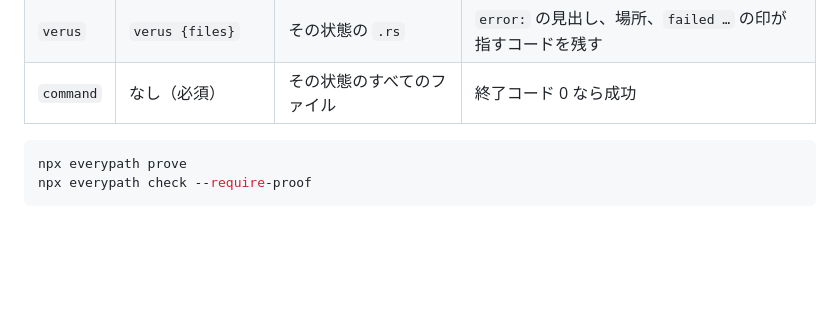
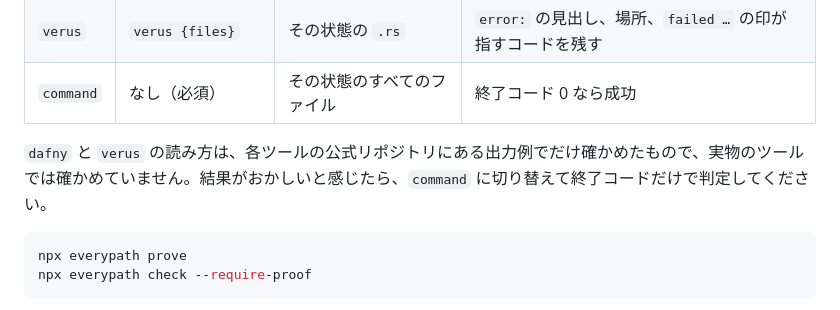
Before and after one commit to dayaa-arch/everypath, a Markdown page: README.md, the part around the change. Rendered like a GitHub page; blank space fills up the shorter version.

Commit message:
docs(proofs): say the Dafny and Verus readers are checked only against cited output
Co-Authored-By: Claude Opus 5.5 <noreply@anthropic.com>

````diff
--- a/README.md
+++ b/README.md
@@ -141,6 +141,8 @@ npx everypath check --tlc
 | `verus` | `verus {files}` | その状態の `.rs` | `error:` の見出し、場所、`failed …` の印が指すコードを残す |
 | `command` | なし（必須） | その状態のすべてのファイル | 終了コード 0 なら成功 |
 
+`dafny` と `verus` の読み方は、各ツールの公式リポジトリにある出力例でだけ確かめたもので、実物のツールでは確かめていません。結果がおかしいと感じたら、`command` に切り替えて終了コードだけで判定してください。
+
 ```bash
 npx everypath prove
 npx everypath check --require-proof
````
Also changed, not shown: docs/specs/proofs.md (+1 -1 lines).
